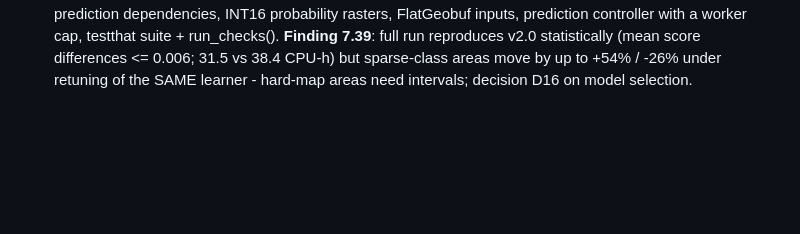
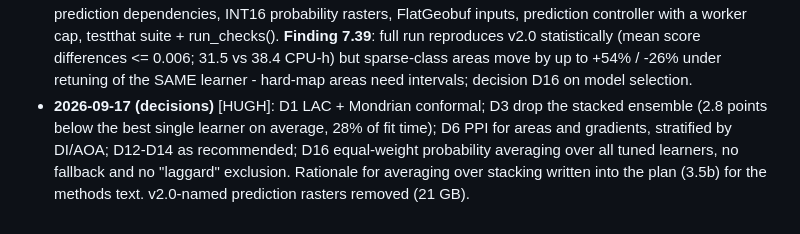
Before and after one commit to TESS-Laboratory/Slade_et_al_mapping_invasive_Neltuma_Kalahari, a Markdown page: refactor-findings.md, the part around the change. GitHub-like rendering; blank space fills up the shorter version.

```diff
--- a/refactor-findings.md
+++ b/refactor-findings.md
@@ -1858,3 +1858,10 @@ manifest, lockfile and library in agreement.
   statistically (mean score differences <= 0.006; 31.5 vs 38.4 CPU-h) but
   sparse-class areas move by up to +54% / -26% under retuning of the SAME
   learner - hard-map areas need intervals; decision D16 on model selection.
+- **2026-09-17 (decisions)** [HUGH]: D1 LAC + Mondrian conformal; D3 drop the
+  stacked ensemble (2.8 points below the best single learner on average, 28%
+  of fit time); D6 PPI for areas and gradients, stratified by DI/AOA; D12-D14
+  as recommended; D16 equal-weight probability averaging over all tuned
+  learners, no fallback and no "laggard" exclusion. Rationale for averaging
+  over stacking written into the plan (3.5b) for the methods text. v2.0-named
+  prediction rasters removed (21 GB).
```
Also changed, not shown: docs/refactor-3.0-plan.md (+38 -3 lines).
